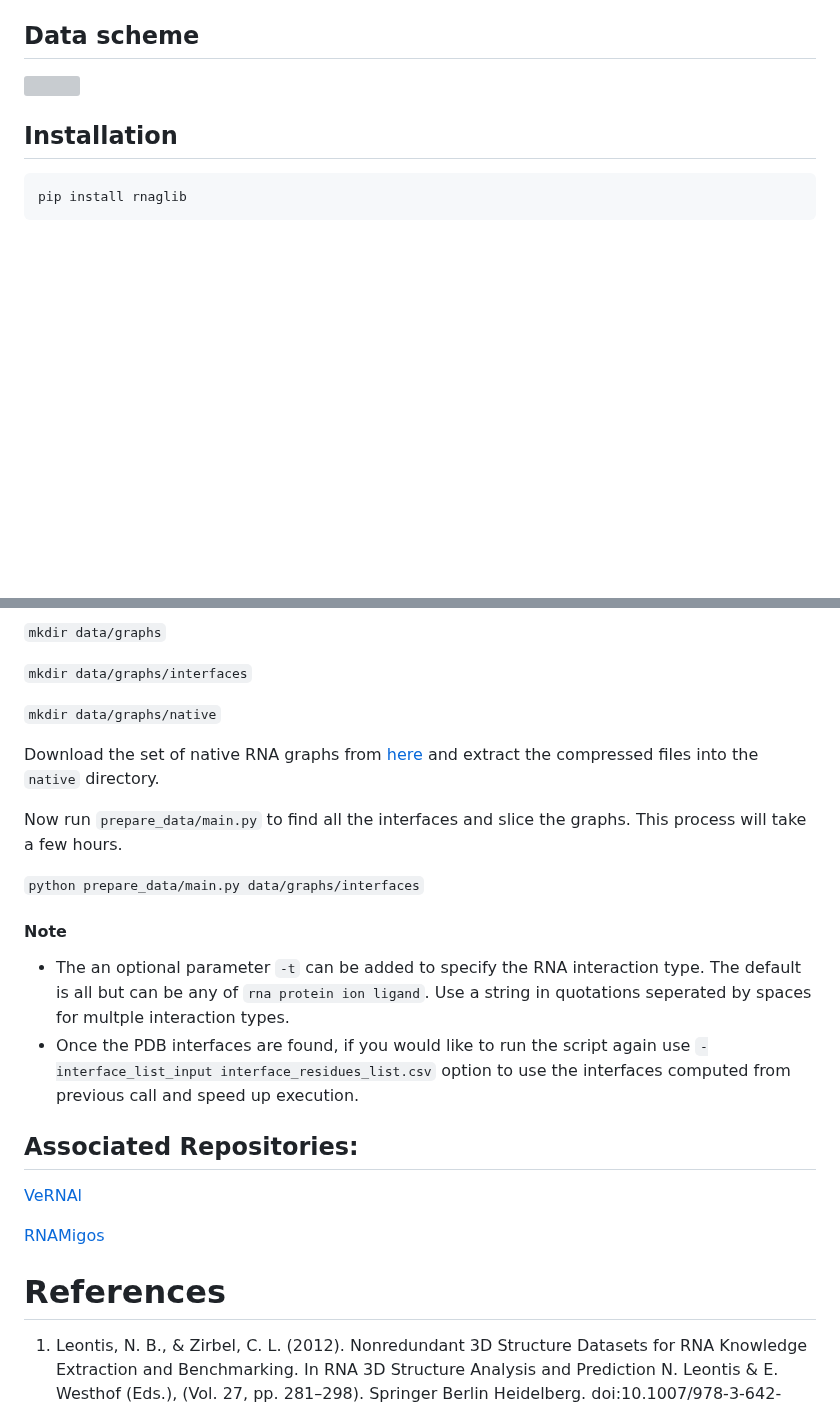
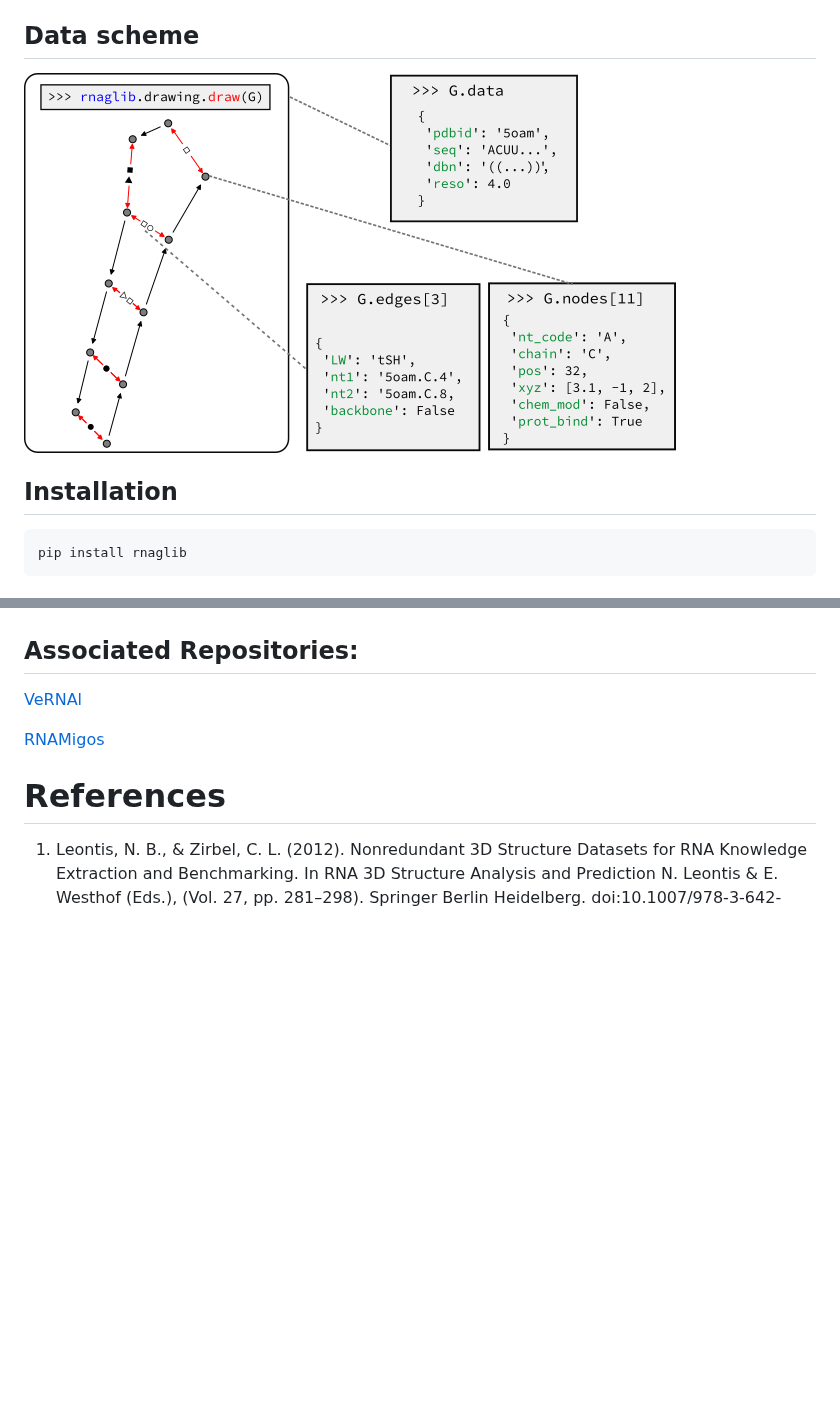
Before and after one commit to cgoliver/rnaglib, a Markdown page: README.md, 2 parts joined by grey strips. Rendered like a GitHub page; pictures changed too: images/Fig1.png (added); blank space fills up the shorter version; grey boxes are pictures that could not be loaded.

```diff
--- a/README.md
+++ b/README.md
@@ -37,7 +37,7 @@ The graphs are annotated with graph, node, and edge-level attributes. These incl
 
 ## Data scheme
 
-![](images/Fig1.pdf)
+![Example graph](images/Fig1.png)
 
 
 ## Installation
@@ -102,20 +61,3 @@ Make a directory for the native graphs and the interface graphs
-`mkdir data/graphs`
-
-`mkdir data/graphs/interfaces`
-
-`mkdir data/graphs/native`
-
-Download the set of native RNA graphs from [here]() and extract the compressed files into the `native` directory.
-
-Now run `prepare_data/main.py` to find all the interfaces and slice the graphs. This process will take a few hours.
-
-`python prepare_data/main.py data/graphs/interfaces`
-
-#### Note
-- The an optional parameter `-t` can be added to specify the RNA interaction type. The default is all but can be any of `rna protein ion ligand`. Use a string in quotations seperated by spaces for multple interaction types.
-- Once the PDB interfaces are found, if you would like to run the script again use `-interface_list_input interface_residues_list.csv` option to use the interfaces computed from previous call and speed up execution.
-
-
 ## Associated Repositories:
 [VeRNAl](https://github.com/cgoliver/vernal)
 
```
Also changed, not shown: other parts of README.md (+0 -41 lines).
